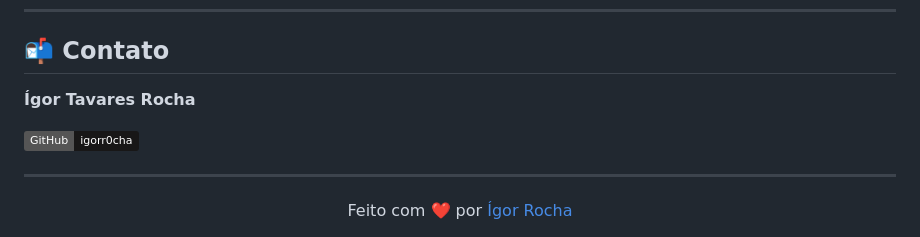
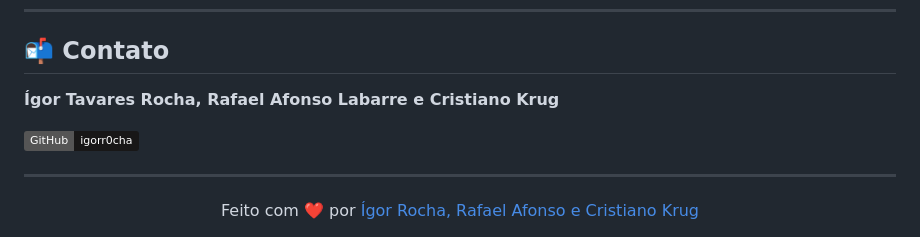
Before and after one commit to igorr0cha/SmartCondo, a Markdown page: README.md, the part around the change. GitHub-like rendering; badges without logos.

Commit message:
Update contact information in README.md

```diff
--- a/README.md
+++ b/README.md
@@ -146,12 +146,12 @@ Este projeto está licenciado sob a licença **MIT**. Consulte o arquivo [LICENS
 
 ## 📬 Contato
 
-**Ígor Tavares Rocha**
+**Ígor Tavares Rocha, Rafael Afonso Labarre e Cristiano Krug**
 
 [![GitHub](https://img.shields.io/badge/GitHub-igorr0cha-181717?logo=github)](https://github.com/igorr0cha)
 
 ---
 
 <div align="center">
-  Feito com ❤️ por <a href="https://github.com/igorr0cha">Ígor Rocha</a>
+  Feito com ❤️ por <a href="https://github.com/igorr0cha">Ígor Rocha, Rafael Afonso e Cristiano Krug</a>
 </div>
```
